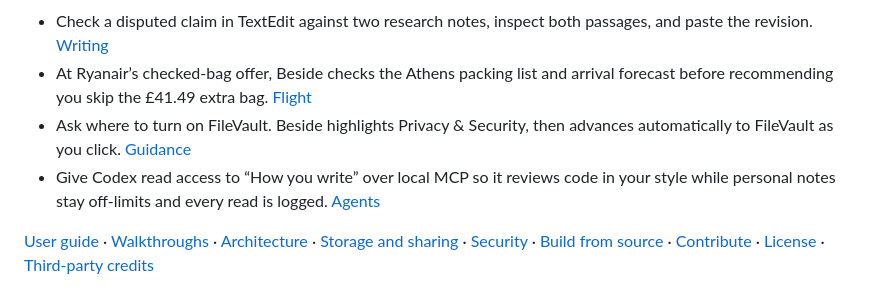
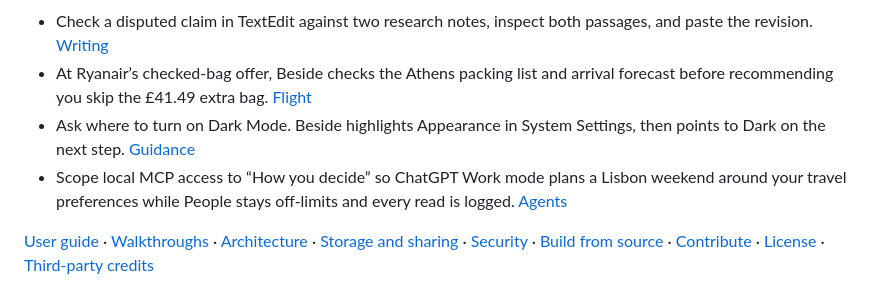
Before and after one commit to pranavdulepet/beside, a Markdown page: README.md, the part around the change. GitHub-like rendering.

```diff
--- a/README.md
+++ b/README.md
@@ -26,7 +26,7 @@ Beside is a private, local-first floating assistant for your Mac. Press **⌥⇧
 
 - Check a disputed claim in TextEdit against two research notes, inspect both passages, and paste the revision. [Writing](https://pranavdulepet.github.io/beside/#writing)
 - At Ryanair’s checked-bag offer, Beside checks the Athens packing list and arrival forecast before recommending you skip the £41.49 extra bag. [Flight](https://pranavdulepet.github.io/beside/#flight)
-- Ask where to turn on FileVault. Beside highlights Privacy & Security, then advances automatically to FileVault as you click. [Guidance](https://pranavdulepet.github.io/beside/#guidance)
-- Give Codex read access to “How you write” over local MCP so it reviews code in your style while personal notes stay off-limits and every read is logged. [Agents](https://pranavdulepet.github.io/beside/#agents)
+- Ask where to turn on Dark Mode. Beside highlights Appearance in System Settings, then points to Dark on the next step. [Guidance](https://pranavdulepet.github.io/beside/#guidance)
+- Scope local MCP access to “How you decide” so ChatGPT Work mode plans a Lisbon weekend around your travel preferences while People stays off-limits and every read is logged. [Agents](https://pranavdulepet.github.io/beside/#agents)
 
 [User guide](docs/guide.md) · [Walkthroughs](docs/walkthroughs.md) · [Architecture](docs/architecture.md) · [Storage and sharing](docs/guide.md#where-your-data-lives) · [Security](SECURITY.md) · [Build from source](docs/development.md) · [Contribute](CONTRIBUTING.md) · [License](LICENSE) · [Third-party credits](licenses/)
```
Also changed, not shown: docs/walkthroughs.md (+2 -2 lines), website/media/agents.png, website/media/guidance.png, 5 other files.
